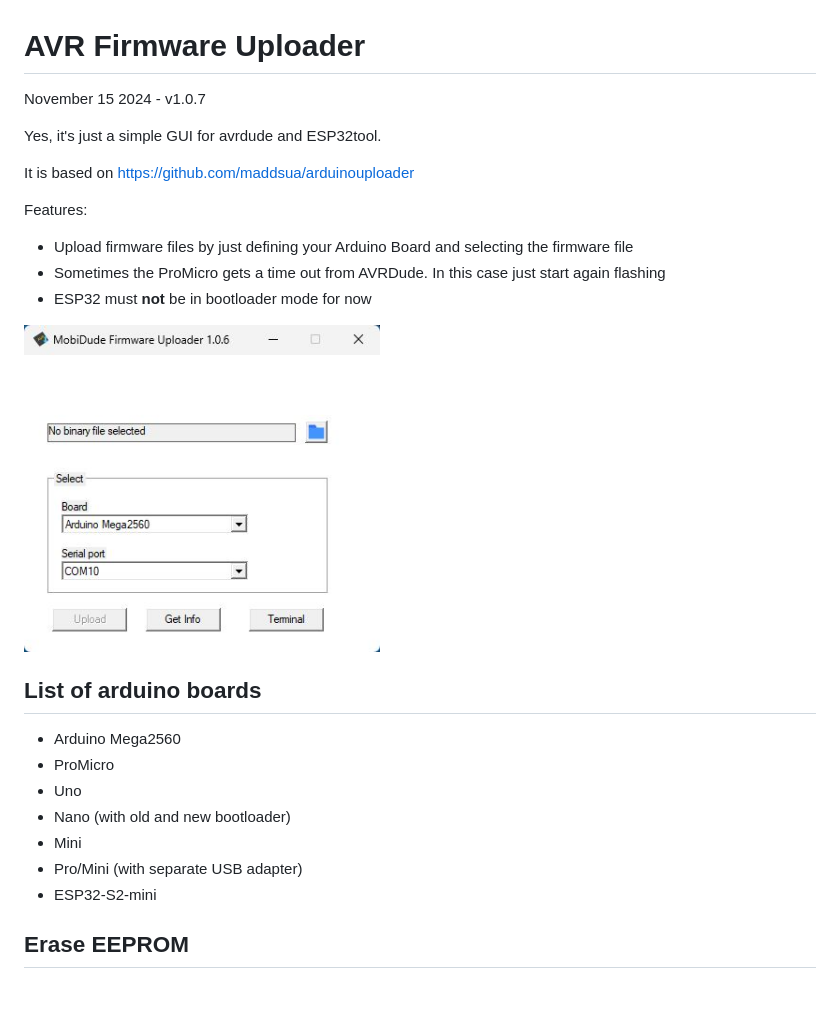
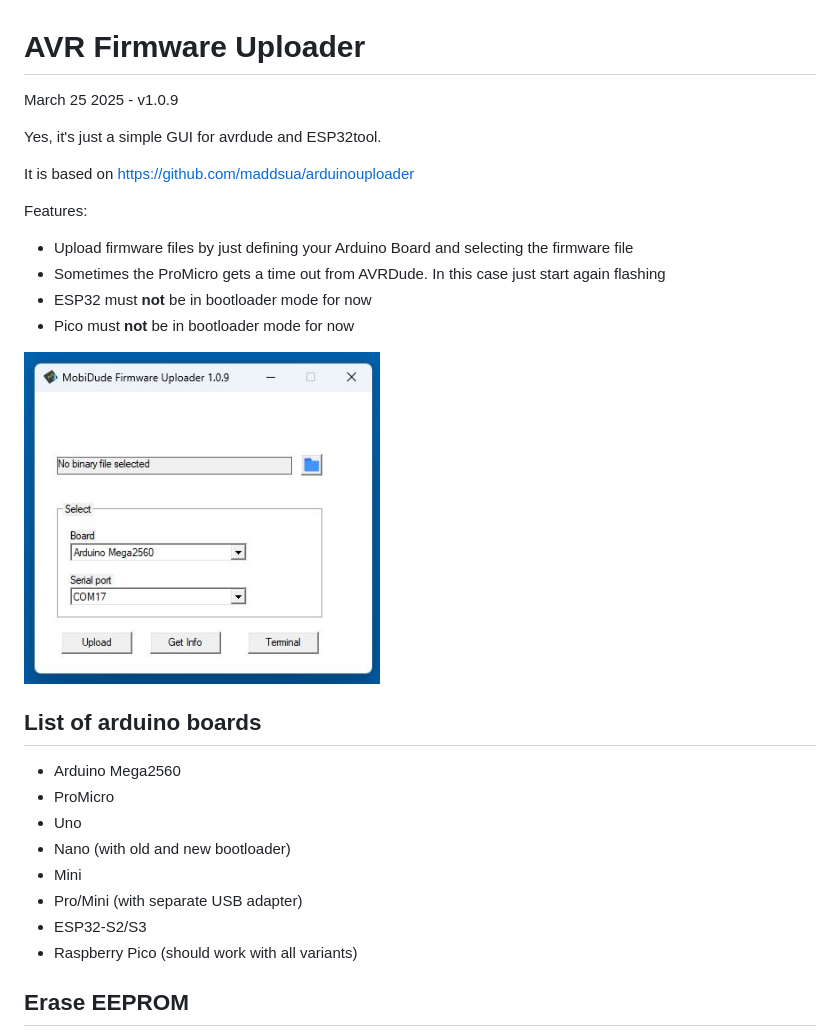
Before and after one commit to elral/MobiDude, a Markdown page: readme.md, the part around the change printed below. Rendered like a GitHub page; pictures changed too: info/interface-106.jpg (deleted), info/interface-109.jpg (added); blank space fills up the shorter version.

Commit message:
Add support for Pico (#5)

```diff
--- a/readme.md
+++ b/readme.md
@@ -1,6 +1,6 @@
 # AVR Firmware Uploader
 
-November 15 2024 - v1.0.7
+March 25 2025 - v1.0.9
 
 Yes, it's just a simple GUI for avrdude and ESP32tool.
 
@@ -10,8 +10,9 @@ Features:
 - Upload firmware files by just defining your Arduino Board and selecting the firmware file
 - Sometimes the ProMicro gets a time out from AVRDude. In this case just start again flashing
 - ESP32 must **not** be in bootloader mode for now
+- Pico must **not** be in bootloader mode for now
 
-<img src="info/interface-106.jpg" width="356"/>
+<img src="info/interface-109.jpg" width="356"/>
 
 
 ## List of arduino boards
@@ -22,7 +23,8 @@ Features:
 - Nano (with old and new bootloader)
 - Mini
 - Pro/Mini (with separate USB adapter)
-- ESP32-S2-mini
+- ESP32-S2/S3
+- Raspberry Pico (should work with all variants)
 
 ## Erase EEPROM
 
```
Also changed, not shown: other parts of readme.md (+1 -1 lines), 5 other files.
